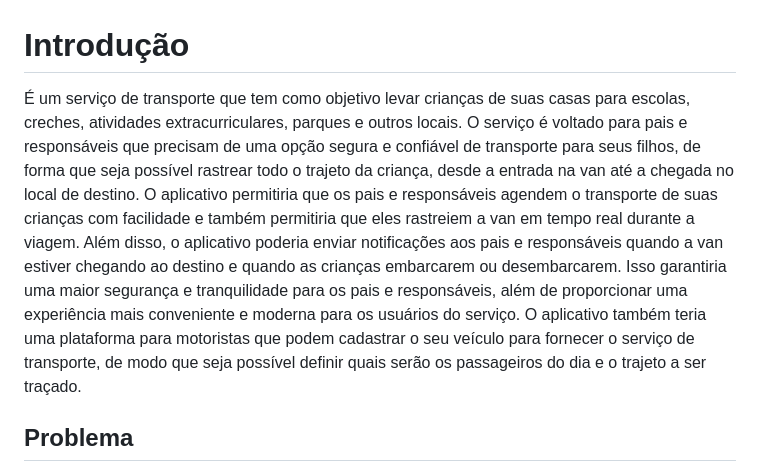
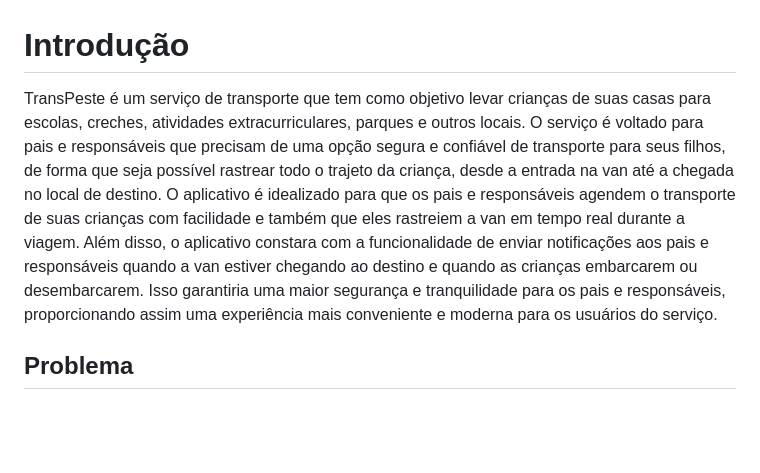
Before and after one commit to ICEI-PUC-Minas-PCO-SI/pco-si-2023-1-p1-proj-web-t2-g2-transpeste, a Markdown page: docs/context.md, the part around the change. GitHub-like rendering; blank space fills up the shorter version.

```diff
--- a/docs/context.md
+++ b/docs/context.md
@@ -1,7 +1,7 @@
 # Introdução
 
- É um serviço de transporte que tem como objetivo levar crianças de suas casas para escolas, creches, atividades extracurriculares, parques e outros locais. O serviço é voltado para pais e responsáveis que precisam de uma opção segura e confiável de transporte para seus filhos, de forma que seja possível rastrear todo o trajeto da criança, desde a entrada na van até a chegada no local de destino. O aplicativo permitiria que os pais e responsáveis agendem o transporte de suas crianças com facilidade e também permitiria que eles rastreiem a van em tempo real durante a viagem. Além disso, o aplicativo poderia enviar notificações aos pais e responsáveis quando a van estiver chegando ao destino e quando as crianças embarcarem ou desembarcarem. Isso garantiria uma maior segurança e tranquilidade para os pais e responsáveis, além de proporcionar uma experiência mais conveniente e moderna para os usuários do serviço.
-O aplicativo também teria uma plataforma para motoristas que podem cadastrar o seu veículo para fornecer o serviço de transporte, de modo que seja possível definir quais serão os passageiros do dia e o trajeto a ser traçado.
+TransPeste é um serviço de transporte que tem como objetivo levar crianças de suas casas para escolas, creches, atividades extracurriculares, parques e outros locais. O serviço é voltado para pais e responsáveis que precisam de uma opção segura e confiável de transporte para seus filhos, de forma que seja possível rastrear todo o trajeto da criança, desde a entrada na van até a chegada no local de destino. O aplicativo é idealizado para que os pais e responsáveis agendem o transporte de suas crianças com facilidade e também que eles rastreiem a van em tempo real durante a viagem. Além disso, o aplicativo constara com a funcionalidade de enviar notificações aos pais e responsáveis quando a van estiver chegando ao destino e quando as crianças embarcarem ou desembarcarem. Isso garantiria uma maior segurança e tranquilidade para os pais e responsáveis, proporcionando assim uma experiência mais conveniente e moderna para os usuários do serviço.
+
 
 ## Problema
 
```
